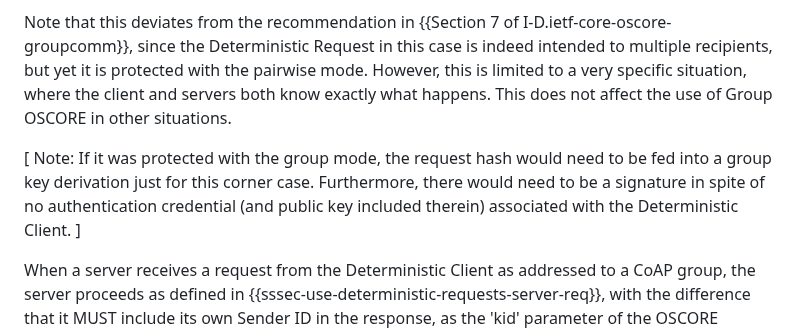
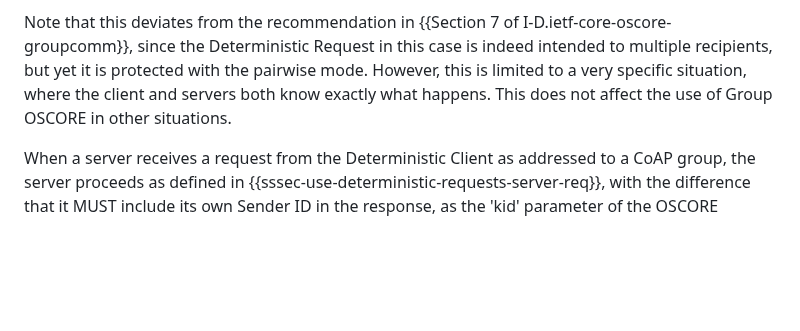
Before and after one commit to core-wg/cacheable-oscore, a Markdown page: draft-ietf-core-cacheable-oscore.md, the part around the change. Drawn GitHub-style; blank space fills up the shorter version.

Commit message:
Removed old Editor's note

```diff
--- a/draft-ietf-core-cacheable-oscore.md
+++ b/draft-ietf-core-cacheable-oscore.md
@@ -514,8 +514,6 @@ A Deterministic Request can be sent to a CoAP group, e.g., over UDP and IP multi
 To simplify key derivation, such a Deterministic Request is still created in the same way as a one-to-one request and still protected with the pairwise mode of Group OSCORE, as defined in {{sssec-use-deterministic-requests-client-req}}.
 
 Note that this deviates from the recommendation in {{Section 7 of I-D.ietf-core-oscore-groupcomm}}, since the Deterministic Request in this case is indeed intended to multiple recipients, but yet it is protected with the pairwise mode. However, this is limited to a very specific situation, where the client and servers both know exactly what happens. This does not affect the use of Group OSCORE in other situations.
-
-\[ Note: If it was protected with the group mode, the request hash would need to be fed into a group key derivation just for this corner case. Furthermore, there would need to be a signature in spite of no authentication credential (and public key included therein) associated with the Deterministic Client. \]
 
 When a server receives a request from the Deterministic Client as addressed to a CoAP group, the server proceeds as defined in {{sssec-use-deterministic-requests-server-req}}, with the difference that it MUST include its own Sender ID in the response, as the 'kid' parameter of the OSCORE Option.
 
```
